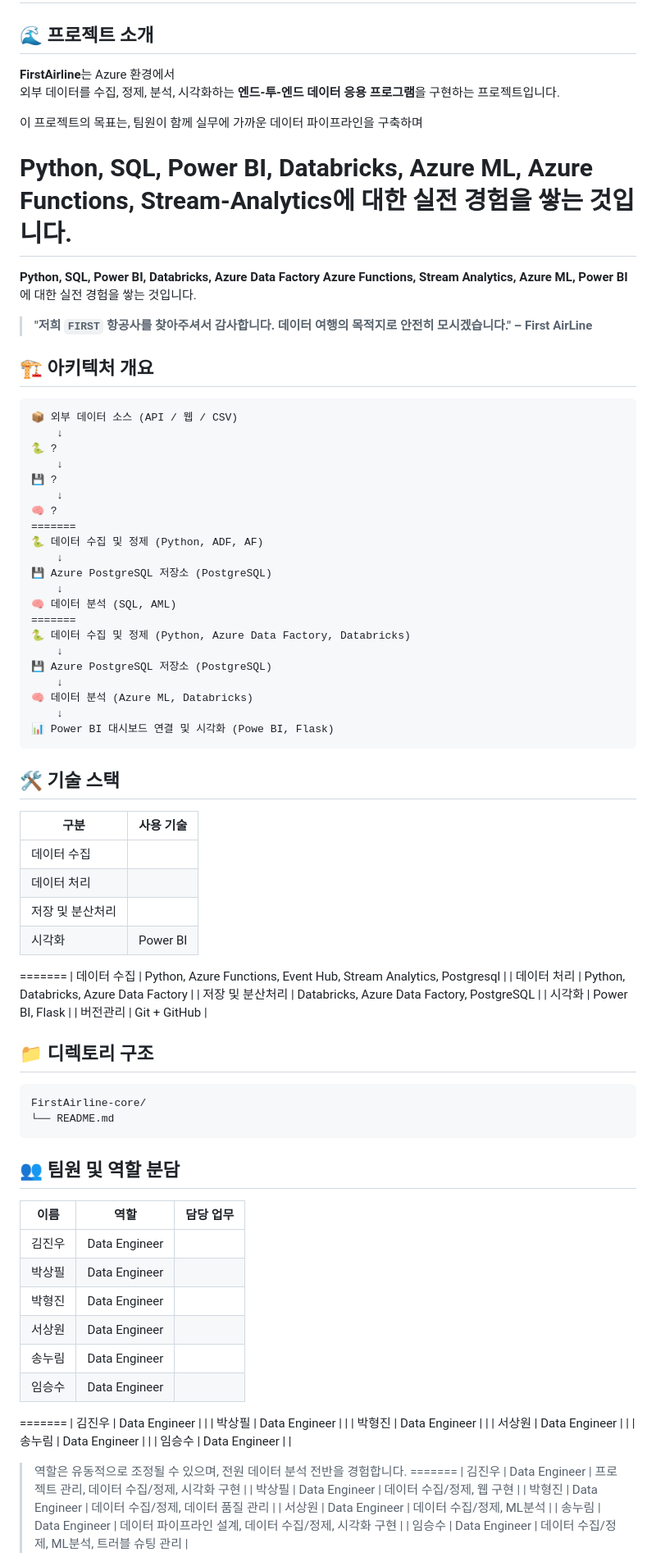
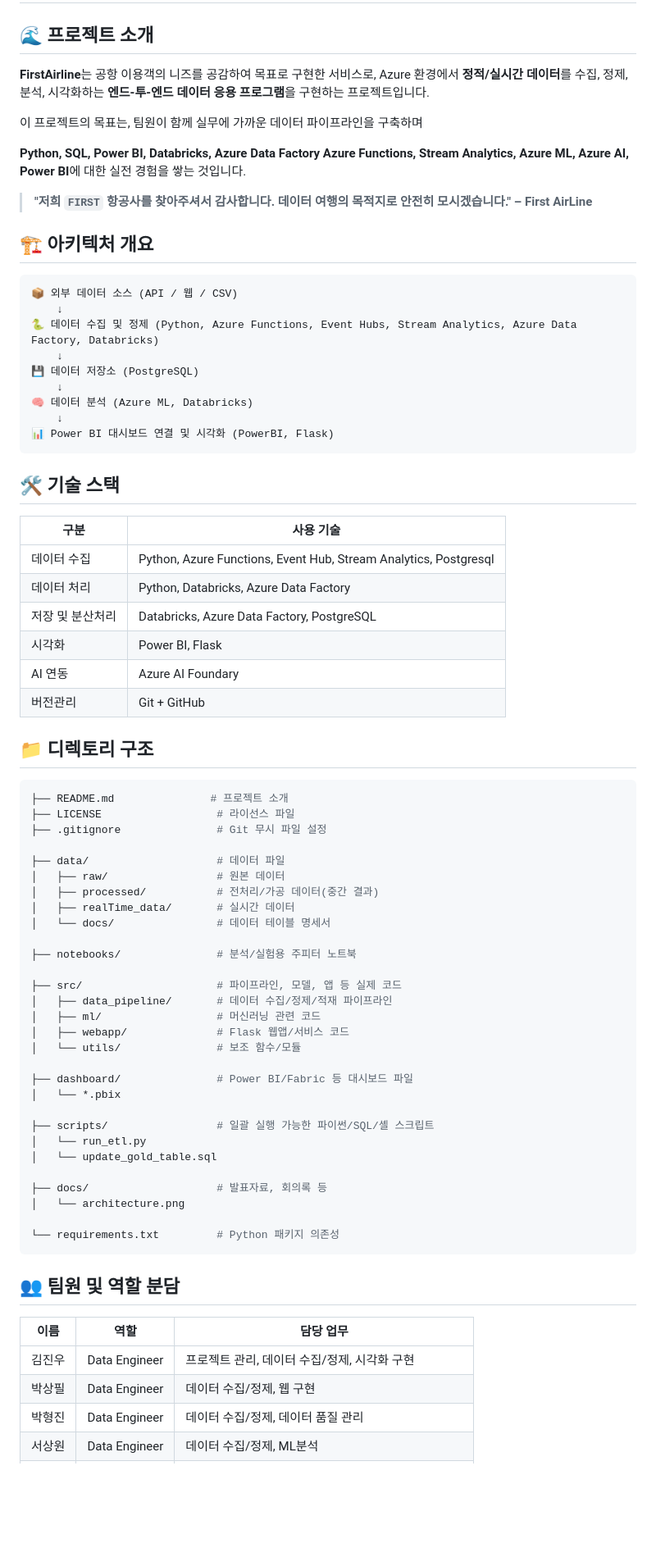
Before and after one commit to FirstAirline/firstairline-core, a Markdown page: README.md, the part around the change. Shown at 82% size. Drawn GitHub-style; blank space fills up the shorter version.

````diff
--- a/README.md
+++ b/README.md
@@ -1,14 +1,11 @@
 # ✈️ FirstAirline-core (2nd Team Project)
 ## 🌊 프로젝트 소개
 
-**FirstAirline**는 Azure 환경에서
-외부 데이터를 수집, 정제, 분석, 시각화하는 **엔드-투-엔드 데이터 응용 프로그램**을 구현하는 프로젝트입니다.
+**FirstAirline**는 공항 이용객의 니즈를 공감하여 목표로 구현한 서비스로, Azure 환경에서 **정적/실시간 데이터**를 수집, 정제, 분석, 시각화하는 **엔드-투-엔드 데이터 응용 프로그램**을 구현하는 프로젝트입니다.
 
 이 프로젝트의 목표는, 팀원이 함께 실무에 가까운 데이터 파이프라인을 구축하며
 
-Python, SQL, Power BI, Databricks, Azure ML, Azure Functions, Stream-Analytics에 대한 실전 경험을 쌓는 것입니다.
-=======
-**Python, SQL, Power BI, Databricks, Azure Data Factory Azure Functions, Stream Analytics, Azure ML, Power BI**에 대한 실전 경험을 쌓는 것입니다.
+**Python, SQL, Power BI, Databricks, Azure Data Factory Azure Functions, Stream Analytics, Azure ML, Azure AI, Power BI**에 대한 실전 경험을 쌓는 것입니다.
 
 
 > **"저희 `FIRST` 항공사를 찾아주셔서 감사합니다. 데이터 여행의 목적지로 안전히 모시겠습니다." – First AirLine**
@@ -19,68 +16,63 @@ Python, SQL, Power BI, Databricks, Azure ML, Azure Functions, Stream-Analytics
 ```plaintext
 📦 외부 데이터 소스 (API / 웹 / CSV)
     ↓
-🐍 ?
+🐍 데이터 수집 및 정제 (Python, Azure Functions, Event Hubs, Stream Analytics, Azure Data Factory, Databricks)
     ↓
-💾 ?
-    ↓
-🧠 ?
-=======
-🐍 데이터 수집 및 정제 (Python, ADF, AF)
-    ↓
-💾 Azure PostgreSQL 저장소 (PostgreSQL)
-    ↓
-🧠 데이터 분석 (SQL, AML)
-=======
-🐍 데이터 수집 및 정제 (Python, Azure Data Factory, Databricks)
-    ↓
-💾 Azure PostgreSQL 저장소 (PostgreSQL)
+💾 데이터 저장소 (PostgreSQL)
     ↓
 🧠 데이터 분석 (Azure ML, Databricks)
     ↓
-📊 Power BI 대시보드 연결 및 시각화 (Powe BI, Flask)
+📊 Power BI 대시보드 연결 및 시각화 (PowerBI, Flask)
 ```
 
 ## 🛠️ 기술 스택
 
 | 구분           | 사용 기술                                       |
-|----------------|------------------------------------------------|
-| 데이터 수집     |     |
-| 데이터 처리     |               |
-| 저장 및 분산처리 |                  |
-| 시각화         | Power BI                                       |
-=======
+|---------------|--------------------------------------------------|
 | 데이터 수집     | Python, Azure Functions, Event Hub, Stream Analytics, Postgresql  |
 | 데이터 처리     | Python, Databricks, Azure Data Factory             |
 | 저장 및 분산처리 | Databricks, Azure Data Factory, PostgreSQL                |
 | 시각화         | Power BI, Flask                                       |
+| AI 연동        | Azure AI Foundary                                |
 | 버전관리       | Git + GitHub                                   |
 
 ## 📁 디렉토리 구조
 ``` bash
-FirstAirline-core/
-└── README.md
+├── README.md               # 프로젝트 소개
+├── LICENSE                  # 라이선스 파일
+├── .gitignore               # Git 무시 파일 설정
+
+├── data/                    # 데이터 파일
+│   ├── raw/                 # 원본 데이터
+│   ├── processed/           # 전처리/가공 데이터(중간 결과)
+│   ├── realTime_data/       # 실시간 데이터
+│   └── docs/                # 데이터 테이블 명세서
+
+├── notebooks/               # 분석/실험용 주피터 노트북
+
+├── src/                     # 파이프라인, 모델, 앱 등 실제 코드
+│   ├── data_pipeline/       # 데이터 수집/정제/적재 파이프라인
+│   ├── ml/                  # 머신러닝 관련 코드
+│   ├── webapp/              # Flask 웹앱/서비스 코드
+│   └── utils/               # 보조 함수/모듈
+
+├── dashboard/               # Power BI/Fabric 등 대시보드 파일
+│   └── *.pbix
+
+├── scripts/                 # 일괄 실행 가능한 파이썬/SQL/셸 스크립트
+│   └── run_etl.py
+│   └── update_gold_table.sql
+
+├── docs/                    # 발표자료, 회의록 등
+│   └── architecture.png
+
+└── requirements.txt         # Python 패키지 의존성
 ```
 
 ## 👥 팀원 및 역할 분담
 
 | 이름 | 역할            | 담당 업무                                  |
-|------|-----------------|---------------------------------------------|
-| 김진우   | Data Engineer  |                   |
-| 박상필   | Data Engineer   |             |
-| 박형진    | Data Engineer         |                 |
-| 서상원    | Data Engineer    |                      |
-| 송누림    | Data Engineer         |               |
-| 임승수    | Data Engineer         |                |
-=======
-| 김진우   | Data Engineer  |                 |
-| 박상필   | Data Engineer   |              |
-| 박형진    | Data Engineer         |               |
-| 서상원    | Data Engineer    |                    |
-| 송누림    | Data Engineer         |            |
-| 임승수    | Data Engineer         |                 |
-
-> 역할은 유동적으로 조정될 수 있으며, 전원 데이터 분석 전반을 경험합니다.
-=======
+|------|-----------------|--------------------------------------------|
 | 김진우   | Data Engineer  |  프로젝트 관리, 데이터 수집/정제, 시각화 구현               |
 | 박상필   | Data Engineer   |   데이터 수집/정제, 웹 구현           |
 | 박형진    | Data Engineer         |  데이터 수집/정제, 데이터 품질 관리             |
````
